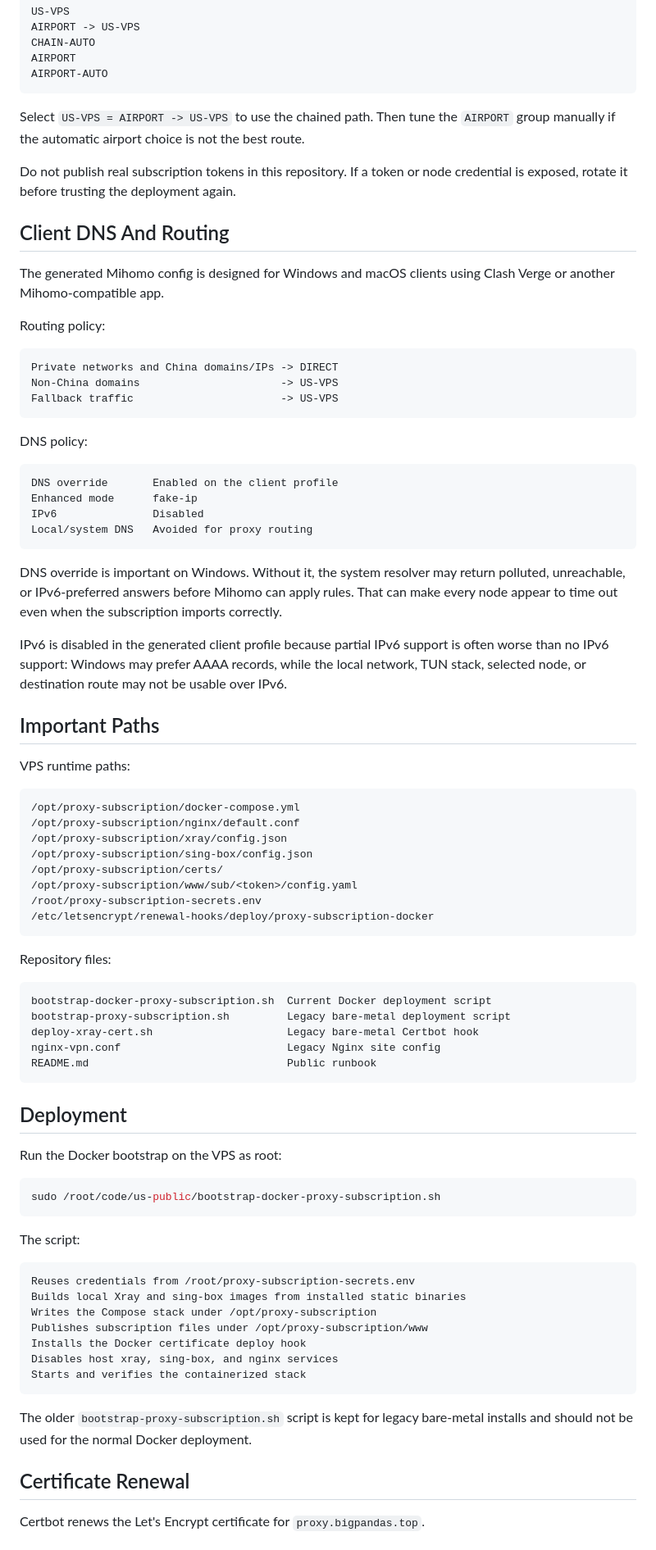
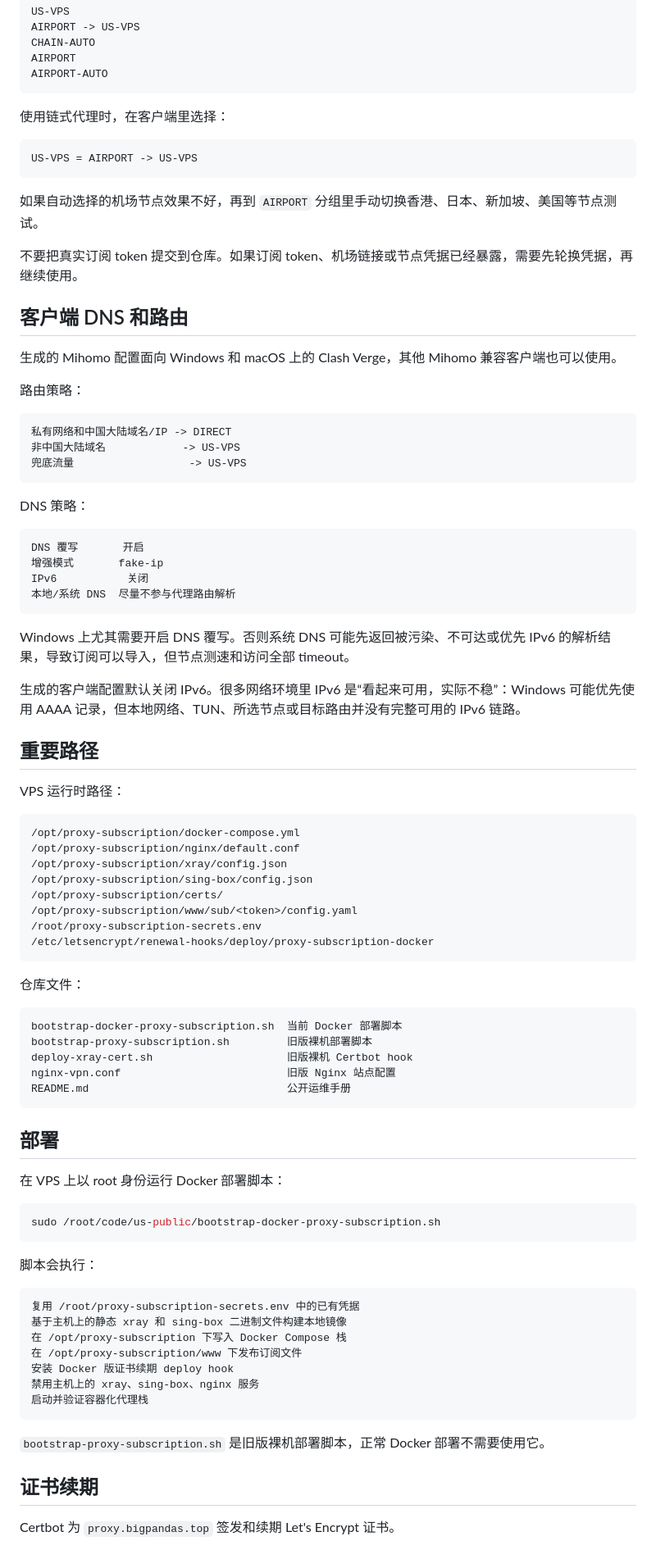
Before and after one commit to Jungle728/us-public, a Markdown page: README.md, the part around one of its changes. Shown at 82% size. Drawn GitHub-style.

Commit message:
Translate README to Chinese

````diff
--- a/README.md
+++ b/README.md
@@ -86,47 +81,44 @@ AIRPORT
 AIRPORT-AUTO
 ```
 
-Select `US-VPS = AIRPORT -> US-VPS` to use the chained path. Then tune the
-`AIRPORT` group manually if the automatic airport choice is not the best route.
-
-Do not publish real subscription tokens in this repository. If a token or node
-credential is exposed, rotate it before trusting the deployment again.
-
-## Client DNS And Routing
-
-The generated Mihomo config is designed for Windows and macOS clients using
-Clash Verge or another Mihomo-compatible app.
-
-Routing policy:
+使用链式代理时，在客户端里选择：
 
 ```text
-Private networks and China domains/IPs -> DIRECT
-Non-China domains                      -> US-VPS
-Fallback traffic                       -> US-VPS
+US-VPS = AIRPORT -> US-VPS
 ```
 
-DNS policy:
+如果自动选择的机场节点效果不好，再到 `AIRPORT` 分组里手动切换香港、日本、新加坡、美国等节点测试。
+
+不要把真实订阅 token 提交到仓库。如果订阅 token、机场链接或节点凭据已经暴露，需要先轮换凭据，再继续使用。
+
+## 客户端 DNS 和路由
+
+生成的 Mihomo 配置面向 Windows 和 macOS 上的 Clash Verge，其他 Mihomo 兼容客户端也可以使用。
+
+路由策略：
 
 ```text
-DNS override       Enabled on the client profile
-Enhanced mode      fake-ip
-IPv6               Disabled
-Local/system DNS   Avoided for proxy routing
+私有网络和中国大陆域名/IP -> DIRECT
+非中国大陆域名            -> US-VPS
+兜底流量                  -> US-VPS
 ```
 
-DNS override is important on Windows. Without it, the system resolver may return
-polluted, unreachable, or IPv6-preferred answers before Mihomo can apply rules.
-That can make every node appear to time out even when the subscription imports
-correctly.
+DNS 策略：
 
-IPv6 is disabled in the generated client profile because partial IPv6 support is
-often worse than no IPv6 support: Windows may prefer AAAA records, while the
-local network, TUN stack, selected node, or destination route may not be usable
-over IPv6.
+```text
+DNS 覆写       开启
+增强模式       fake-ip
+IPv6           关闭
+本地/系统 DNS  尽量不参与代理路由解析
+```
 
-## Important Paths
+Windows 上尤其需要开启 DNS 覆写。否则系统 DNS 可能先返回被污染、不可达或优先 IPv6 的解析结果，导致订阅可以导入，但节点测速和访问全部 timeout。
 
-VPS runtime paths:
+生成的客户端配置默认关闭 IPv6。很多网络环境里 IPv6 是“看起来可用，实际不稳”：Windows 可能优先使用 AAAA 记录，但本地网络、TUN、所选节点或目标路由并没有完整可用的 IPv6 链路。
+
+## 重要路径
+
+VPS 运行时路径：
 
 ```text
 /opt/proxy-subscription/docker-compose.yml
@@ -139,40 +131,39 @@ VPS runtime paths:
 /etc/letsencrypt/renewal-hooks/deploy/proxy-subscription-docker
 ```
 
-Repository files:
+仓库文件：
 
 ```text
-bootstrap-docker-proxy-subscription.sh  Current Docker deployment script
-bootstrap-proxy-subscription.sh         Legacy bare-metal deployment script
-deploy-xray-cert.sh                     Legacy bare-metal Certbot hook
-nginx-vpn.conf                          Legacy Nginx site config
-README.md                               Public runbook
+bootstrap-docker-proxy-subscription.sh  当前 Docker 部署脚本
+bootstrap-proxy-subscription.sh         旧版裸机部署脚本
+deploy-xray-cert.sh                     旧版裸机 Certbot hook
+nginx-vpn.conf                          旧版 Nginx 站点配置
+README.md                               公开运维手册
 ```
 
-## Deployment
+## 部署
 
-Run the Docker bootstrap on the VPS as root:
+在 VPS 上以 root 身份运行 Docker 部署脚本：
 
 ```bash
 sudo /root/code/us-public/bootstrap-docker-proxy-subscription.sh
 ```
 
-The script:
+脚本会执行：
 
 ```text
-Reuses credentials from /root/proxy-subscription-secrets.env
-Builds local Xray and sing-box images from installed static binaries
-Writes the Compose stack under /opt/proxy-subscription
-Publishes subscription files under /opt/proxy-subscription/www
-Installs the Docker certificate deploy hook
-Disables host xray, sing-box, and nginx services
-Starts and verifies the containerized stack
+复用 /root/proxy-subscription-secrets.env 中的已有凭据
+基于主机上的静态 xray 和 sing-box 二进制文件构建本地镜像
+在 /opt/proxy-subscription 下写入 Docker Compose 栈
+在 /opt/proxy-subscription/www 下发布订阅文件
+安装 Docker 版证书续期 deploy hook
+禁用主机上的 xray、sing-box、nginx 服务
+启动并验证容器化代理栈
 ```
 
-The older `bootstrap-proxy-subscription.sh` script is kept for legacy
-bare-metal installs and should not be used for the normal Docker deployment.
+`bootstrap-proxy-subscription.sh` 是旧版裸机部署脚本，正常 Docker 部署不需要使用它。
 
-## Certificate Renewal
+## 证书续期
 
-Certbot renews the Let's Encrypt certificate for `proxy.bigpandas.top`.
+Certbot 为 `proxy.bigpandas.top` 签发和续期 Let's Encrypt 证书。
 
````
Also changed, not shown: other parts of README.md (+66 -72 lines).
